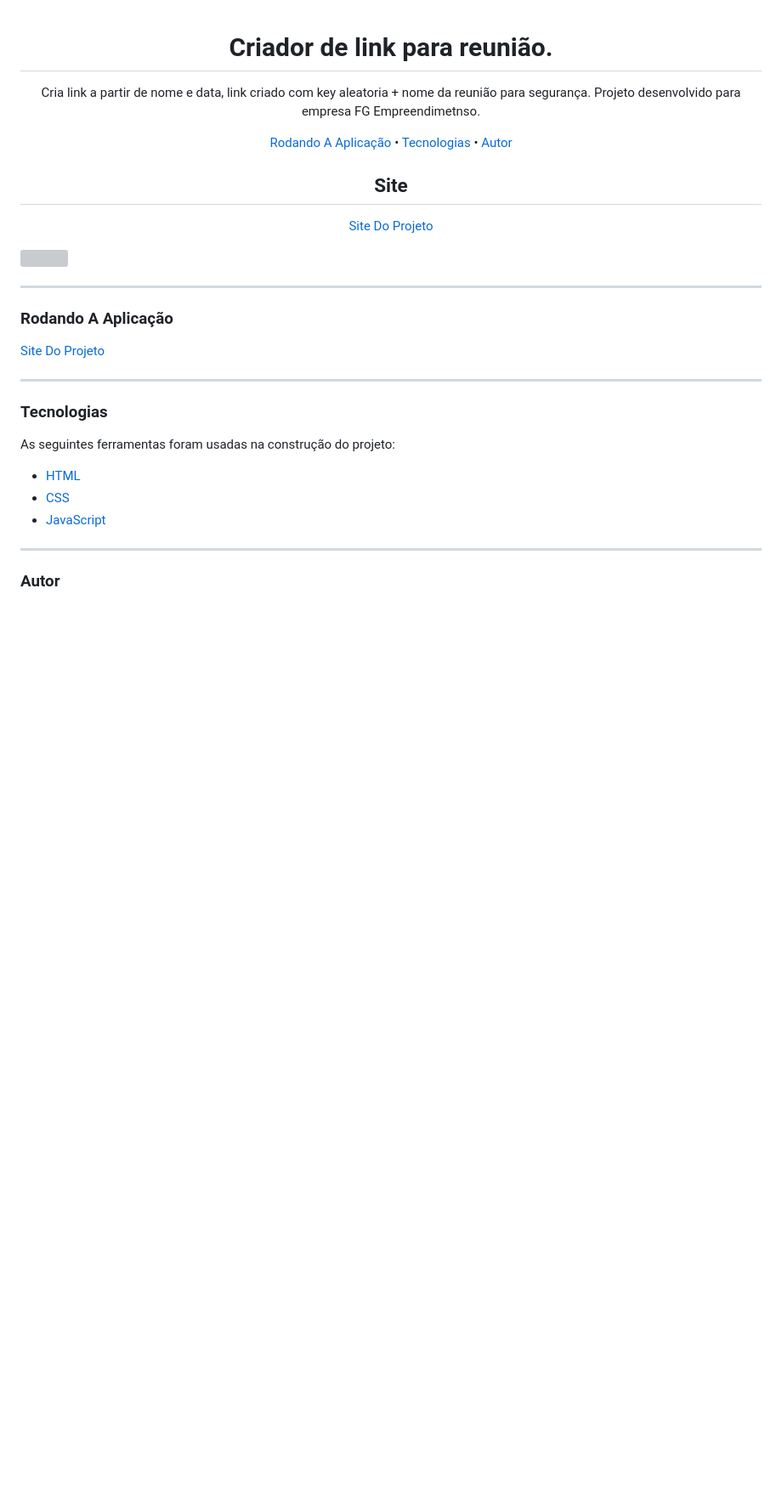
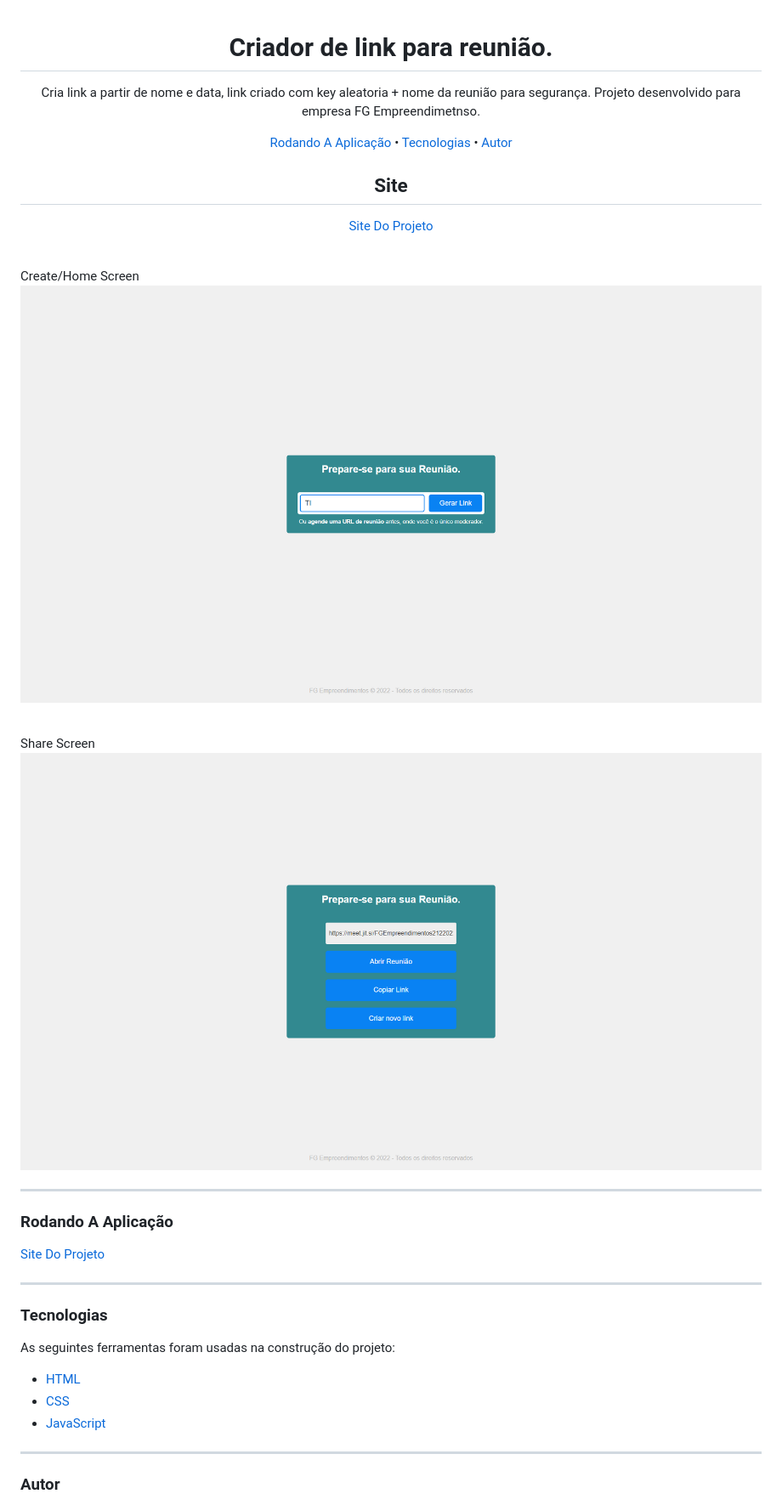
Before and after one commit to MatheusPalmieri/Meeting, a Markdown page: README.md, the part around the change. Shown: that part at 85% size. Drawn GitHub-style; pictures changed too: image/create.png (added), image/share.png (added); blank space fills up the shorter version; grey boxes are pictures that could not be loaded.

```diff
--- a/README.md
+++ b/README.md
@@ -22,7 +22,15 @@
  <a href="https://matheuspalmieri.github.io/Meeting/">Site Do Projeto</a>
 </p>
 
-<img src="images/imagem.png" width="1366px" align="center">
+<br/>
+
+Create/Home Screen
+<img src="image/create.png" width="1280px" align="center">
+
+<br/>
+
+Share Screen
+<img src="image/share.png" width="1280px" align="center">
 
 ---
 
```
Also changed, not shown: 4 other files.
